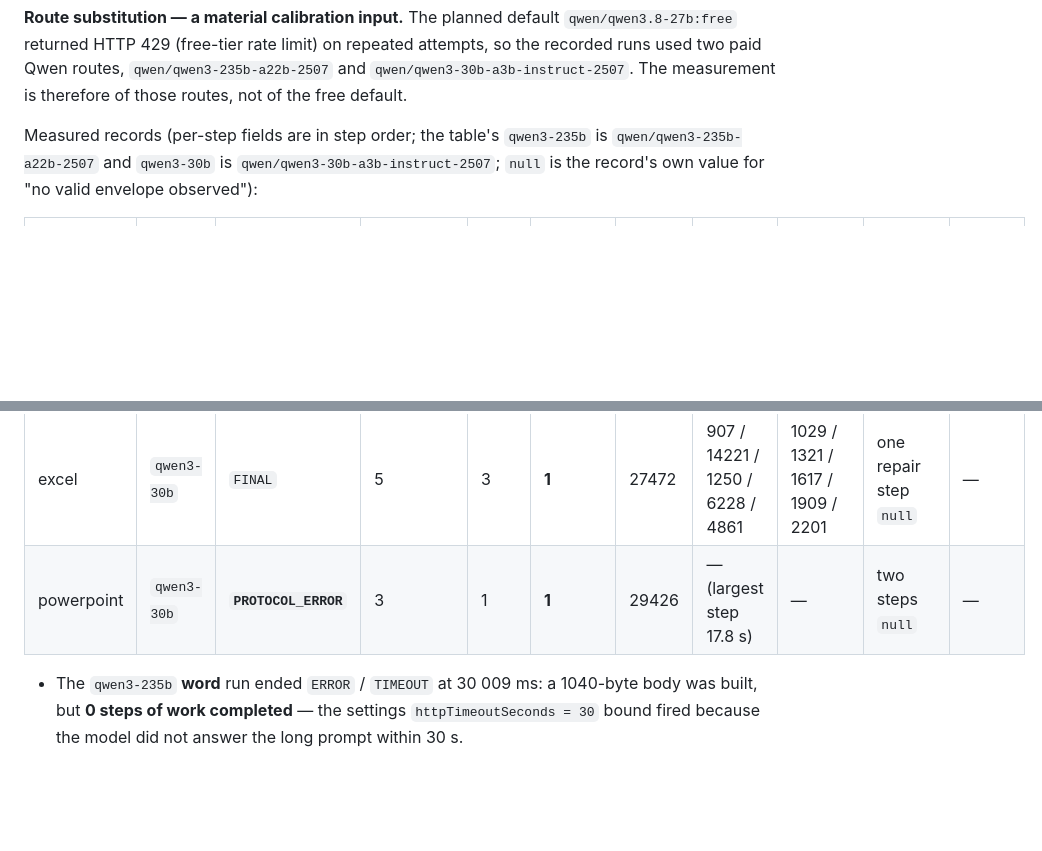
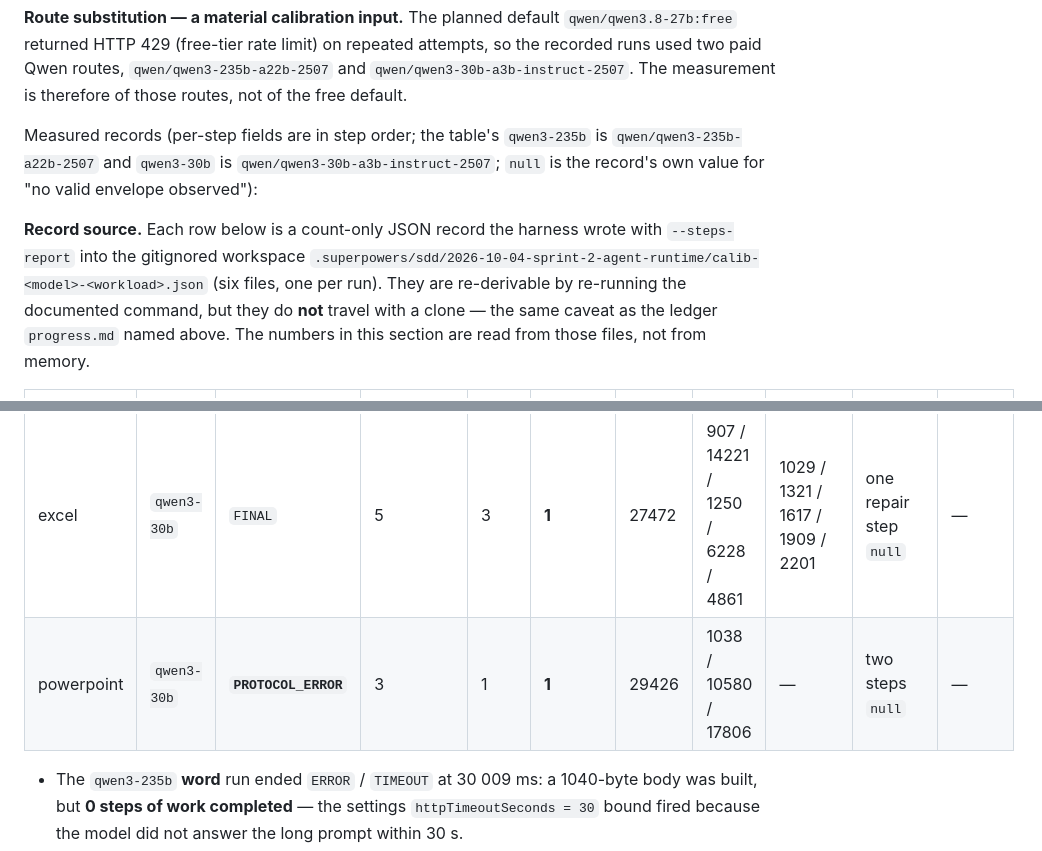
Before and after one commit to blazar-source/r7-ai-assistant, a Markdown page: docs/sprint-2-progress.md, 2 parts joined by grey strips. Rendered like a GitHub page; blank space fills up the shorter version.

Commit message:
docs(sprint2): cite the calibration record files and the real per-step breakdown
The calibration section now names the six count-only harness records it was read
from (.superpowers/sdd/.../calib-<model>-<workload>.json, gitignored like the
ledger) and carries the PowerPoint run's real per-step times (1038 / 10580 /
17806 ms) instead of a parenthetical, so the 17.8 s single-step maximum is
traceable to a record field rather than to a report.

```diff
--- a/docs/sprint-2-progress.md
+++ b/docs/sprint-2-progress.md
@@ -202,6 +202,13 @@ Measured records (per-step fields are in step order; the table's `qwen3-235b` is
 `qwen/qwen3-235b-a22b-2507` and `qwen3-30b` is `qwen/qwen3-30b-a3b-instruct-2507`; `null` is the
 record's own value for "no valid envelope observed"):
 
+**Record source.** Each row below is a count-only JSON record the harness wrote with
+`--steps-report` into the gitignored workspace
+`.superpowers/sdd/2026-10-04-sprint-2-agent-runtime/calib-<model>-<workload>.json` (six files, one per
+run). They are re-derivable by re-running the documented command, but they do **not** travel with a
+clone — the same caveat as the ledger `progress.md` named above. The numbers in this section are read
+from those files, not from memory.
+
 | Workload | Model | Terminal | Steps | Tool calls | Repairs | Total ms | Per-step ms | Per-step request bytes | Actions per step | Result bytes |
 | --- | --- | --- | --- | --- | --- | --- | --- | --- | --- | --- |
 | word | `qwen3-235b` | **`ERROR`** / `TIMEOUT` | 0 completed | 0 | 0 | 30009 | — | 1040 (body built) | — | — |
@@ -209,7 +216,7 @@ record's own value for "no valid envelope observed"):
 | powerpoint | `qwen3-235b` | `FINAL` | 1 | 0 | 0 | 3704 | 3704 | 947 | 0 | — |
 | word | `qwen3-30b` | `FINAL` | 5 | 1 | 0 | 11743 | 1226 / 5562 / 1936 / 1722 / 1293 | 1047 / 1339 / 2127 / 2930 / 3733 | 1 / 1 / 1 / 1 / 0 | `[65]` |
 | excel | `qwen3-30b` | `FINAL` | 5 | 3 | **1** | 27472 | 907 / 14221 / 1250 / 6228 / 4861 | 1029 / 1321 / 1617 / 1909 / 2201 | one repair step `null` | — |
-| powerpoint | `qwen3-30b` | **`PROTOCOL_ERROR`** | 3 | 1 | **1** | 29426 | — (largest step 17.8 s) | — | two steps `null` | — |
+| powerpoint | `qwen3-30b` | **`PROTOCOL_ERROR`** | 3 | 1 | **1** | 29426 | 1038 / 10580 / 17806 | — | two steps `null` | — |
 
 - The `qwen3-235b` **word** run ended `ERROR` / `TIMEOUT` at 30 009 ms: a 1040-byte body was built, but
   **0 steps of work completed** — the settings `httpTimeoutSeconds = 30` bound fired because the model
```
